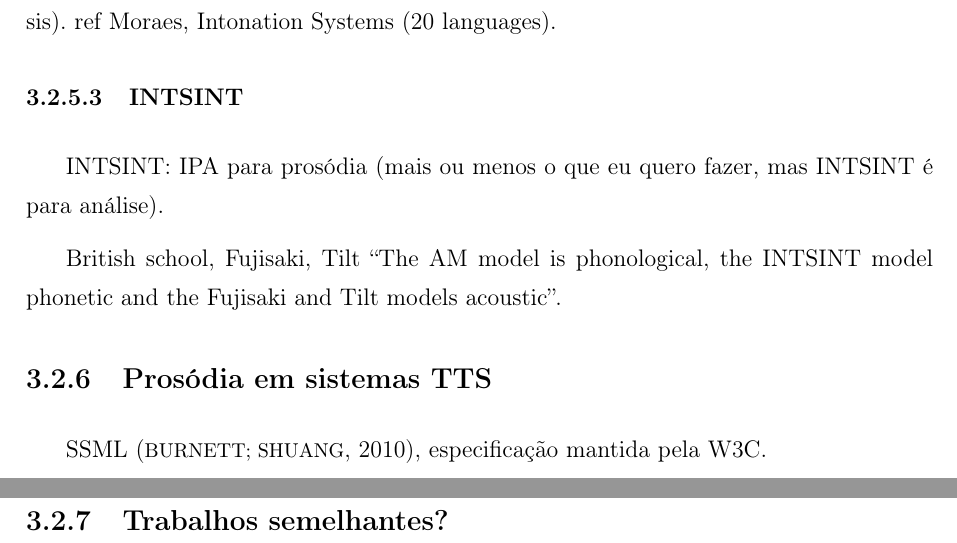
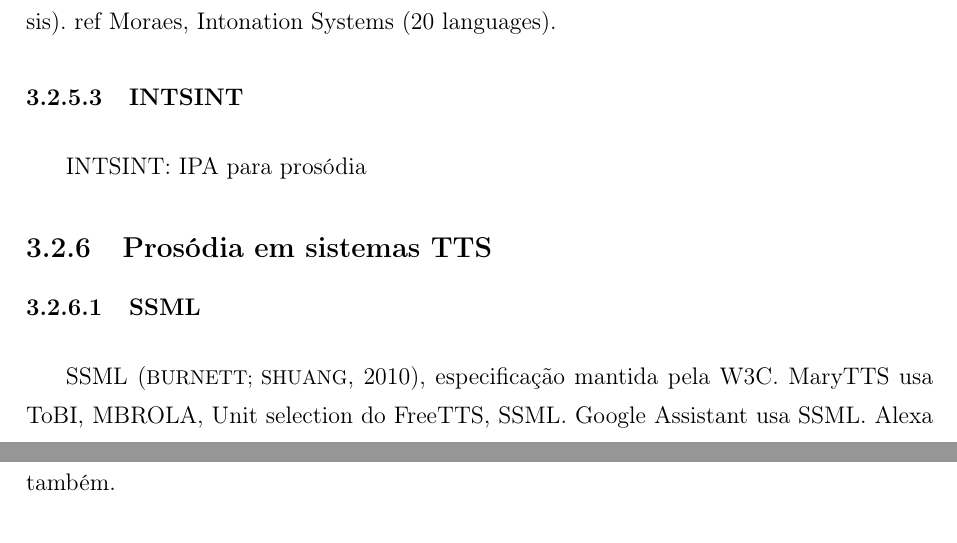
Before and after one commit to FelipeCortez/prosody, a LaTeX thesis (latex/Monografia.tex, which reads latex/Capitulos/Capitulo3.tex): two parts of pages 21 and 22 of 30, joined at a grey line, cut so that both start at the same text. Compiled offline with pdfLaTeX; a LaTeX package or settings file that is missing is left out.

Commit message:
Alguns tópicos sobre MaryTTS

```diff
--- a/latex/Capitulos/Capitulo3.tex
+++ b/latex/Capitulos/Capitulo3.tex
@@ -68,11 +67,14 @@ Trabalhos de Moraes, Tenani, ...
 Modelo autossegmental e métrico: Pierrehumbert, Moraes (pitch analysis by synthesis).
 ref Moraes, Intonation Systems (20 languages).
 \subsubsection{INTSINT}
-INTSINT: IPA para prosódia (mais ou menos o que eu quero fazer, mas INTSINT é
-para análise).
+INTSINT: IPA para prosódia
+% The AM model is phonological, the INTSINT model phonetic and the Fujisaki and Tilt models acoustic''
+\subsection{Prosódia em sistemas TTS}
+\subsubsection{SSML}
+SSML \cite{SSML}, especificação mantida pela W3C.
+% https://www.w3.org/TR/emotionml/
+MaryTTS usa ToBI, MBROLA, Unit selection do FreeTTS, SSML.
+Google Assistant usa SSML. Alexa também.
+% http://mary.dfki.de/documentation/overview.html
 
-British school, Fujisaki, Tilt
-``The AM model is phonological, the INTSINT model phonetic and the Fujisaki and Tilt models acoustic''.
-\subsection{Prosódia em sistemas TTS}
-SSML \cite{SSML}, especificação mantida pela W3C.
-\subsection{Trabalhos semelhantes?}
+% \subsection{Trabalhos semelhantes?}
```
Also changed, not shown: latex/Capitulos/Capitulo4.tex (+2 -3 lines), latex/Capitulos/Referencias.bib (+2 -0 lines), latex/Capitulos/Capitulo3.tex (3 more changed lines).
